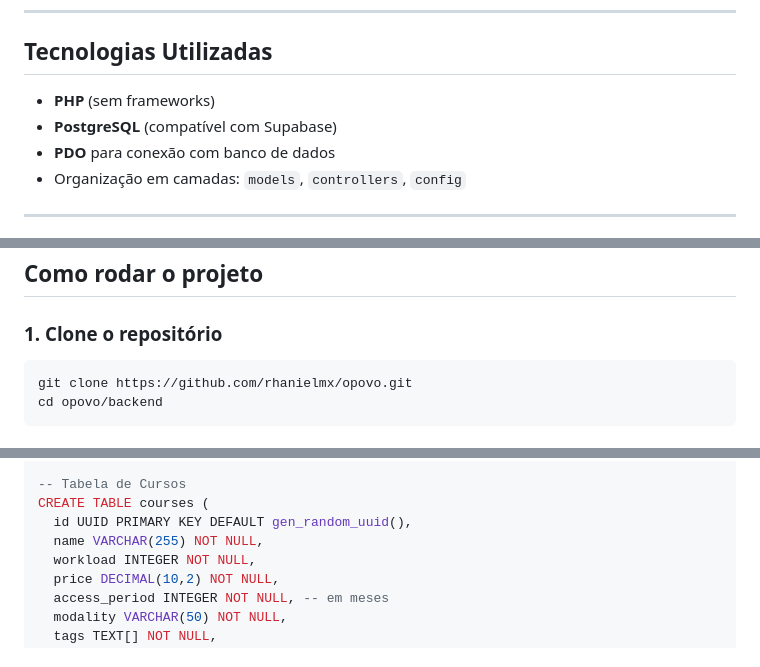
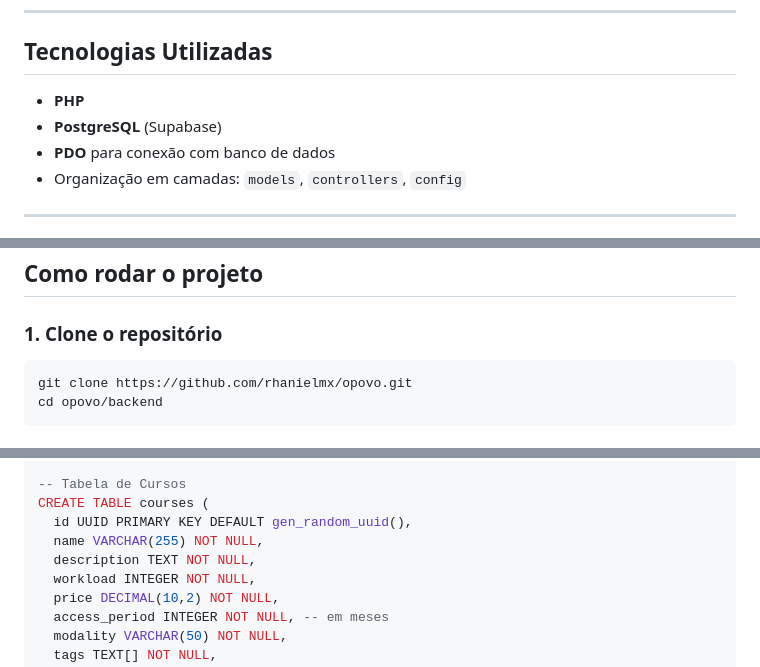
Before and after one commit to rhanielmx/opovo, a Markdown page: backend/README.md, 3 parts joined by grey strips. GitHub-like rendering.

Commit message:
docs: update readme

````diff
--- a/backend/README.md
+++ b/backend/README.md
@@ -6,8 +6,8 @@ Esta é uma API RESTful desenvolvida em **PHP puro** para gerenciamento de curso
 
 ## Tecnologias Utilizadas
 
-- **PHP** (sem frameworks)
-- **PostgreSQL** (compatível com Supabase)
+- **PHP**
+- **PostgreSQL** (Supabase)
 - **PDO** para conexão com banco de dados
 - Organização em camadas: `models`, `controllers`, `config`
 
@@ -27,7 +27,7 @@ Esta é uma API RESTful desenvolvida em **PHP puro** para gerenciamento de curso
 
 ### 1. Clone o repositório
 
-```bash
+```
 git clone https://github.com/rhanielmx/opovo.git
 cd opovo/backend
 ```
@@ -52,6 +52,7 @@ CREATE TABLE professors (
 CREATE TABLE courses (
   id UUID PRIMARY KEY DEFAULT gen_random_uuid(),
   name VARCHAR(255) NOT NULL,
+  description TEXT NOT NULL,
   workload INTEGER NOT NULL,
   price DECIMAL(10,2) NOT NULL,
   access_period INTEGER NOT NULL, -- em meses
````
